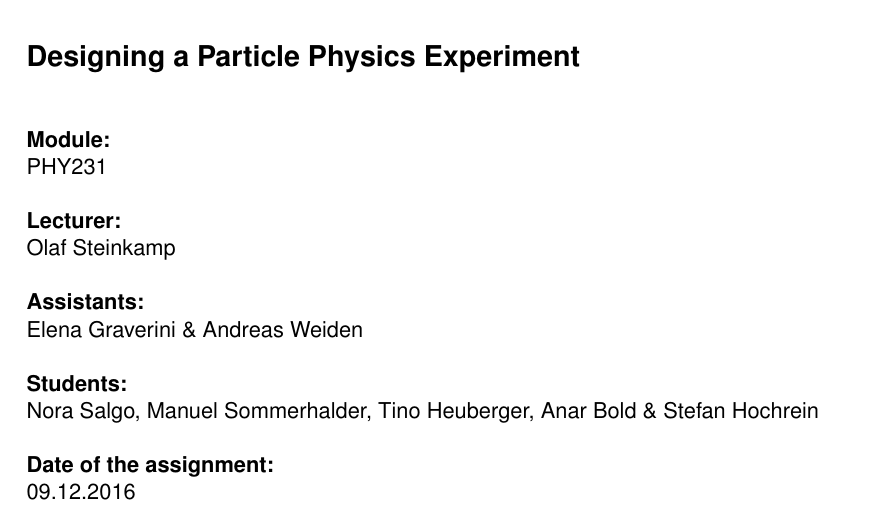
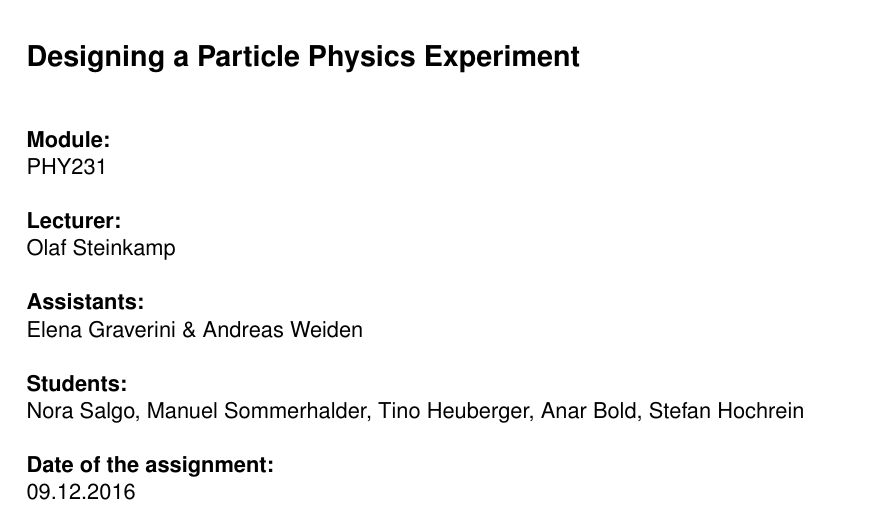
Before and after one commit to RononDex/DAProject, a LaTeX document (K2Pi/K2Pi.tex): part of page 1 of 12, cut so that both start at the same text. Compiled offline with pdfLaTeX.

Commit message:
Update K2Pi.tex

```diff
--- a/K2Pi/K2Pi.tex
+++ b/K2Pi/K2Pi.tex
@@ -87,7 +87,7 @@
 \textbf{Module:}\\ PHY231 \\ \\
 \textbf{Lecturer:}\\ Olaf Steinkamp \\ \\
 \textbf{Assistants:}\\ Elena Graverini \& Andreas Weiden \\ \\
-\textbf{Students:}\\ Nora Salgo, Manuel Sommerhalder, Tino Heuberger, Anar Bold \& Stefan Hochrein \\ \\
+\textbf{Students:}\\ Nora Salgo, Manuel Sommerhalder, Tino Heuberger, Anar Bold, Stefan Hochrein \\ \\
 \textbf{Date of the assignment:}\\ 09.12.2016 \\ \\
 \par
 \endgroup
```
